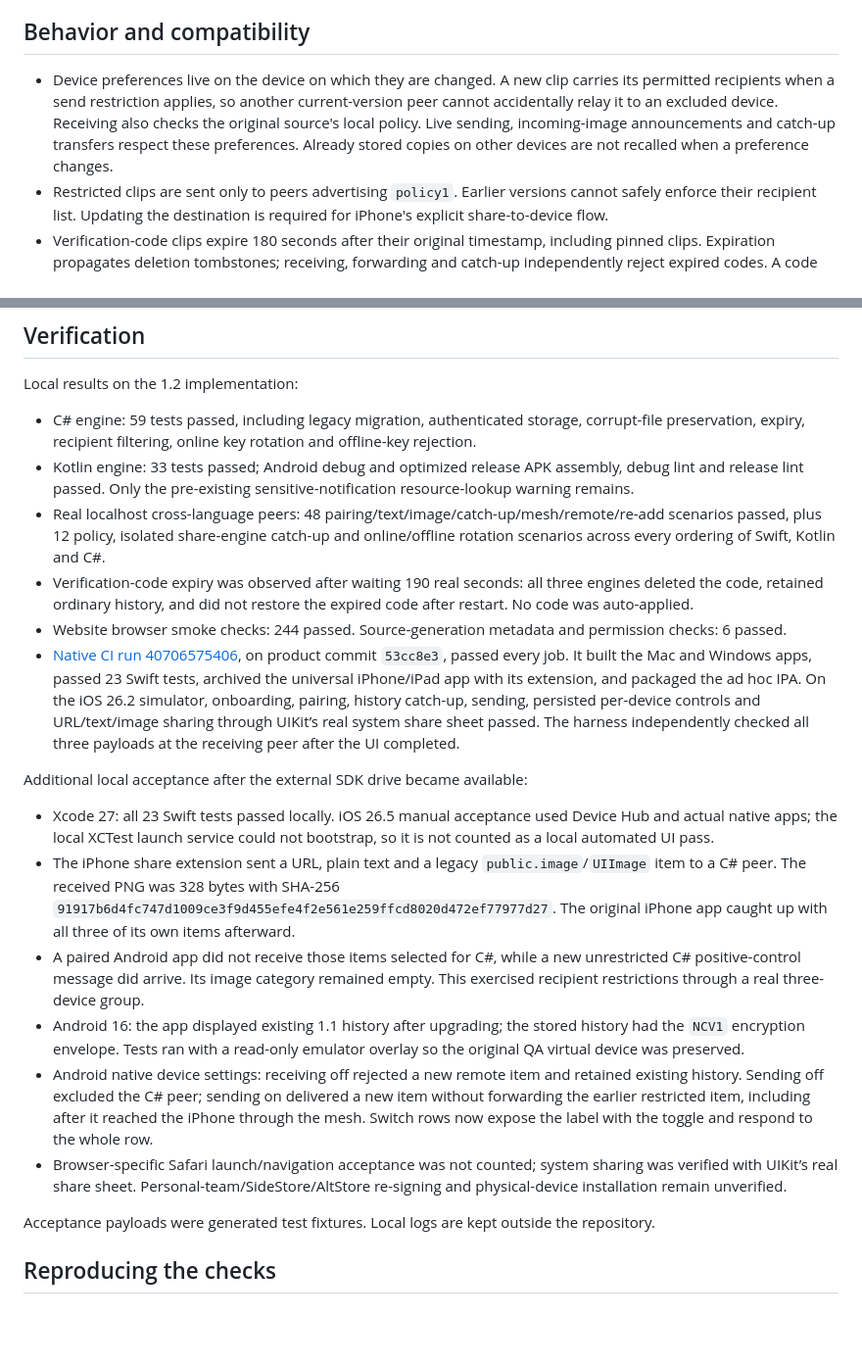
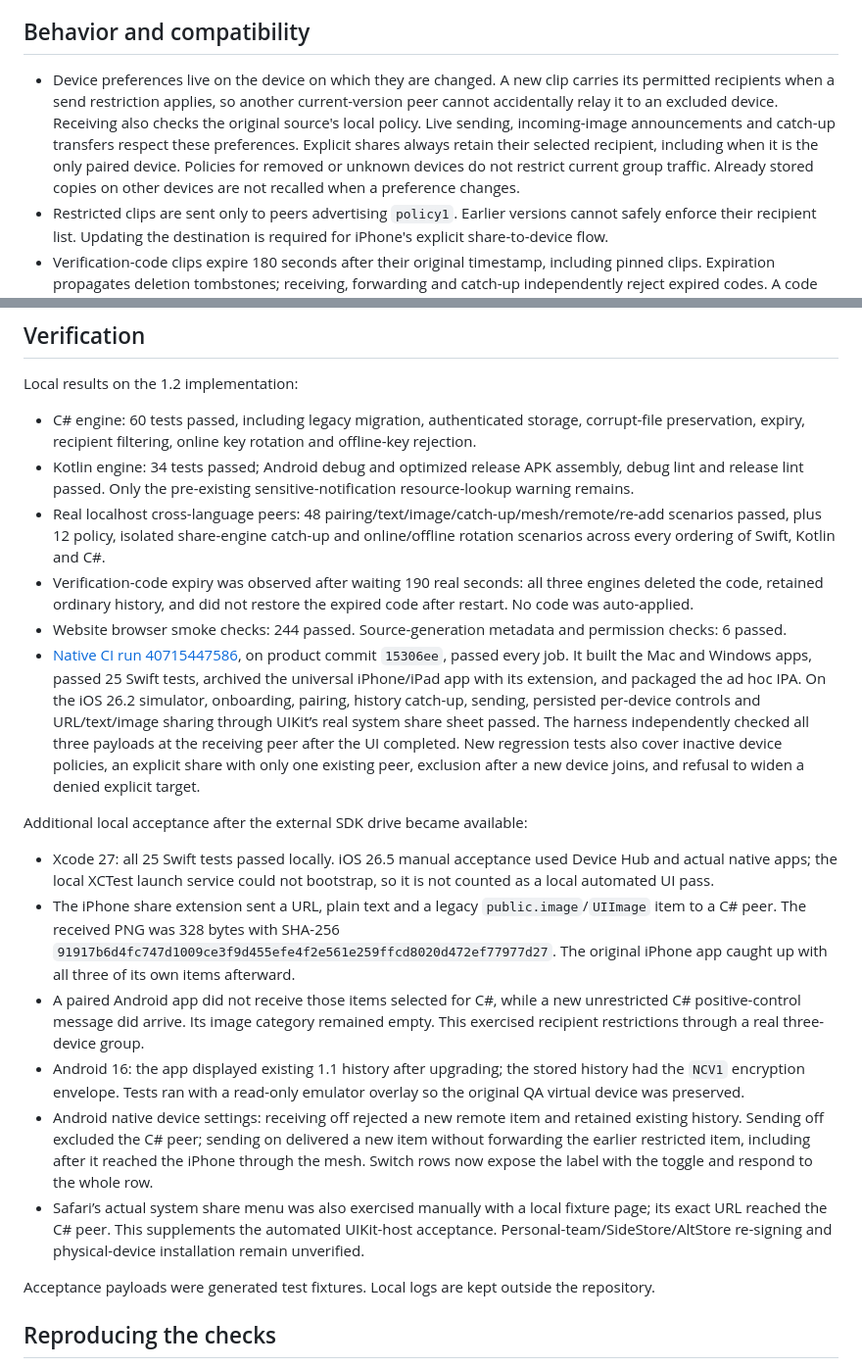
Before and after one commit to ivLis-Studio/nearclip, a Markdown page: docs/validation/2026-10-28.md, 2 parts joined by grey strips. Shown at 98% size. Drawn GitHub-style; blank space fills up the shorter version.

Commit message:
Docs: finalize sharing and privacy regression evidence [skip ci]

```diff
--- a/docs/validation/2026-10-28.md
+++ b/docs/validation/2026-10-28.md
@@ -4,7 +4,7 @@ Scope: iPhone share sheet; expiring verification codes; per-device send/receive/
 
 ## Behavior and compatibility
 
-- Device preferences live on the device on which they are changed. A new clip carries its permitted recipients when a send restriction applies, so another current-version peer cannot accidentally relay it to an excluded device. Receiving also checks the original source's local policy. Live sending, incoming-image announcements and catch-up transfers respect these preferences. Already stored copies on other devices are not recalled when a preference changes.
+- Device preferences live on the device on which they are changed. A new clip carries its permitted recipients when a send restriction applies, so another current-version peer cannot accidentally relay it to an excluded device. Receiving also checks the original source's local policy. Live sending, incoming-image announcements and catch-up transfers respect these preferences. Explicit shares always retain their selected recipient, including when it is the only paired device. Policies for removed or unknown devices do not restrict current group traffic. Already stored copies on other devices are not recalled when a preference changes.
 - Restricted clips are sent only to peers advertising `policy1`. Earlier versions cannot safely enforce their recipient list. Updating the destination is required for iPhone's explicit share-to-device flow.
 - Verification-code clips expire 180 seconds after their original timestamp, including pinned clips. Expiration propagates deletion tombstones; receiving, forwarding and catch-up independently reject expired codes. A code more than 60 seconds in the future is rejected rather than retained indefinitely. Copying a code from history remains a local code copy and never turns it into an ordinary unlimited-lifetime clip.
 - On iOS, clipboard expiration uses the system's expiration date and disables Universal Clipboard propagation for that code. Mac and Windows clear the clipboard only if its change counter and text still match the original write. Android additionally checks Nearclip's item marker; if Android denies background clipboard access, Nearclip leaves the clipboard alone. The history and code-copy actions still expire. Apps must be running for app-managed clipboard cleanup; history expiration is enforced again on startup.
@@ -19,21 +19,21 @@ Scope: iPhone share sheet; expiring verification codes; per-device send/receive/
 
 Local results on the 1.2 implementation:
 
-- C# engine: 59 tests passed, including legacy migration, authenticated storage, corrupt-file preservation, expiry, recipient filtering, online key rotation and offline-key rejection.
-- Kotlin engine: 33 tests passed; Android debug and optimized release APK assembly, debug lint and release lint passed. Only the pre-existing sensitive-notification resource-lookup warning remains.
+- C# engine: 60 tests passed, including legacy migration, authenticated storage, corrupt-file preservation, expiry, recipient filtering, online key rotation and offline-key rejection.
+- Kotlin engine: 34 tests passed; Android debug and optimized release APK assembly, debug lint and release lint passed. Only the pre-existing sensitive-notification resource-lookup warning remains.
 - Real localhost cross-language peers: 48 pairing/text/image/catch-up/mesh/remote/re-add scenarios passed, plus 12 policy, isolated share-engine catch-up and online/offline rotation scenarios across every ordering of Swift, Kotlin and C#.
 - Verification-code expiry was observed after waiting 190 real seconds: all three engines deleted the code, retained ordinary history, and did not restore the expired code after restart. No code was auto-applied.
 - Website browser smoke checks: 244 passed. Source-generation metadata and permission checks: 6 passed.
-- [Native CI run 40706575406](https://github.com/ivLis-Studio/nearclip/actions/runs/40706575406), on product commit `53cc8e3`, passed every job. It built the Mac and Windows apps, passed 23 Swift tests, archived the universal iPhone/iPad app with its extension, and packaged the ad hoc IPA. On the iOS 26.2 simulator, onboarding, pairing, history catch-up, sending, persisted per-device controls and URL/text/image sharing through UIKit’s real system share sheet passed. The harness independently checked all three payloads at the receiving peer after the UI completed.
+- [Native CI run 40715447586](https://github.com/ivLis-Studio/nearclip/actions/runs/40715447586), on product commit `15306ee`, passed every job. It built the Mac and Windows apps, passed 25 Swift tests, archived the universal iPhone/iPad app with its extension, and packaged the ad hoc IPA. On the iOS 26.2 simulator, onboarding, pairing, history catch-up, sending, persisted per-device controls and URL/text/image sharing through UIKit’s real system share sheet passed. The harness independently checked all three payloads at the receiving peer after the UI completed. New regression tests also cover inactive device policies, an explicit share with only one existing peer, exclusion after a new device joins, and refusal to widen a denied explicit target.
 
 Additional local acceptance after the external SDK drive became available:
 
-- Xcode 27: all 23 Swift tests passed locally. iOS 26.5 manual acceptance used Device Hub and actual native apps; the local XCTest launch service could not bootstrap, so it is not counted as a local automated UI pass.
+- Xcode 27: all 25 Swift tests passed locally. iOS 26.5 manual acceptance used Device Hub and actual native apps; the local XCTest launch service could not bootstrap, so it is not counted as a local automated UI pass.
 - The iPhone share extension sent a URL, plain text and a legacy `public.image`/`UIImage` item to a C# peer. The received PNG was 328 bytes with SHA-256 `91917b6d4fc747d1009ce3f9d455efe4f2e561e259ffcd8020d472ef77977d27`. The original iPhone app caught up with all three of its own items afterward.
 - A paired Android app did not receive those items selected for C#, while a new unrestricted C# positive-control message did arrive. Its image category remained empty. This exercised recipient restrictions through a real three-device group.
 - Android 16: the app displayed existing 1.1 history after upgrading; the stored history had the `NCV1` encryption envelope. Tests ran with a read-only emulator overlay so the original QA virtual device was preserved.
 - Android native device settings: receiving off rejected a new remote item and retained existing history. Sending off excluded the C# peer; sending on delivered a new item without forwarding the earlier restricted item, including after it reached the iPhone through the mesh. Switch rows now expose the label with the toggle and respond to the whole row.
-- Browser-specific Safari launch/navigation acceptance was not counted; system sharing was verified with UIKit’s real share sheet. Personal-team/SideStore/AltStore re-signing and physical-device installation remain unverified.
+- Safari’s actual system share menu was also exercised manually with a local fixture page; its exact URL reached the C# peer. This supplements the automated UIKit-host acceptance. Personal-team/SideStore/AltStore re-signing and physical-device installation remain unverified.
 
 Acceptance payloads were generated test fixtures. Local logs are kept outside the repository.
 
```
